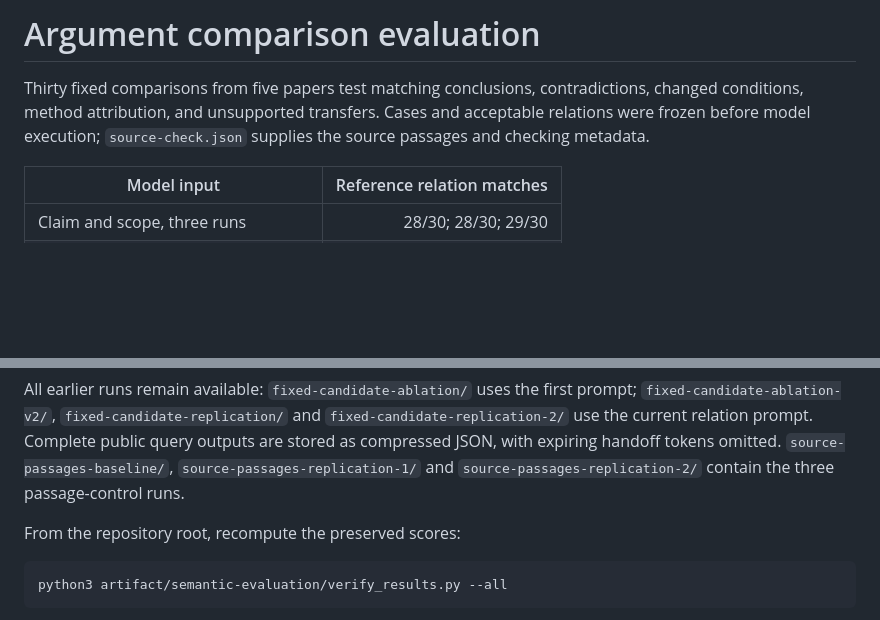
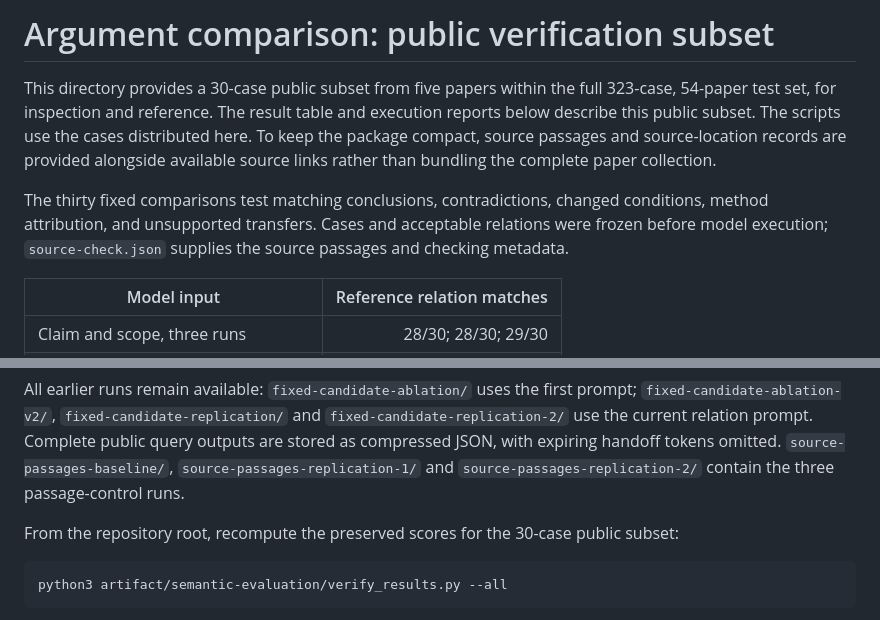
Before and after one commit to spiderLL2002/deepshovel, a Markdown page: artifact/semantic-evaluation/README.md, 2 parts joined by grey strips. Drawn GitHub-style; blank space fills up the shorter version.

Commit message:
docs: clarify public evaluation subset and verification scope

````diff
--- a/artifact/semantic-evaluation/README.md
+++ b/artifact/semantic-evaluation/README.md
@@ -1,6 +1,8 @@
-# Argument comparison evaluation
+# Argument comparison: public verification subset
 
-Thirty fixed comparisons from five papers test matching conclusions, contradictions, changed conditions, method attribution, and unsupported transfers. Cases and acceptable relations were frozen before model execution; `source-check.json` supplies the source passages and checking metadata.
+This directory provides a 30-case public subset from five papers within the full 323-case, 54-paper test set, for inspection and reference. The result table and execution reports below describe this public subset. The scripts use the cases distributed here. To keep the package compact, source passages and source-location records are provided alongside available source links rather than bundling the complete paper collection.
+
+The thirty fixed comparisons test matching conclusions, contradictions, changed conditions, method attribution, and unsupported transfers. Cases and acceptable relations were frozen before model execution; `source-check.json` supplies the source passages and checking metadata.
 
 | Model input | Reference relation matches |
 |---|---:|
@@ -16,7 +18,7 @@ The expanded one-command run at commit `2f1621f` also completed all stages, incl
 
 All earlier runs remain available: `fixed-candidate-ablation/` uses the first prompt; `fixed-candidate-ablation-v2/`, `fixed-candidate-replication/` and `fixed-candidate-replication-2/` use the current relation prompt. Complete public query outputs are stored as compressed JSON, with expiring handoff tokens omitted. `source-passages-baseline/`, `source-passages-replication-1/` and `source-passages-replication-2/` contain the three passage-control runs.
 
-From the repository root, recompute the preserved scores:
+From the repository root, recompute the preserved scores for the 30-case public subset:
 
 ```sh
 python3 artifact/semantic-evaluation/verify_results.py --all
````
